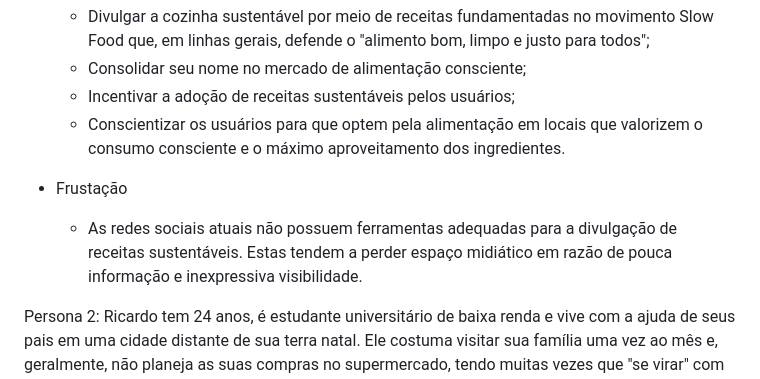
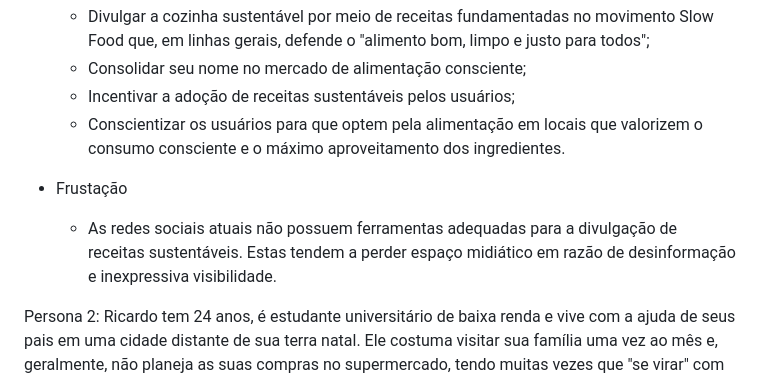
Before and after one commit to ICEI-PUC-Minas-PMV-SI/pmv-si-2023-2-pe1-t1-cozinha-sustentavel-pmv, a Markdown page: docs/especification.md, the part around the change. GitHub-like rendering.

```diff
--- a/docs/especification.md
+++ b/docs/especification.md
@@ -23,7 +23,7 @@ Leonardo é cozinheiro, formado em gastronomia e atua na área há cinco anos. E
      - Conscientizar os usuários para que optem pela alimentação em locais que valorizem o consumo consciente e o máximo aproveitamento dos ingredientes.
 
   - Frustação
-     - As redes sociais atuais não possuem ferramentas adequadas para a divulgação de receitas sustentáveis. Estas tendem a perder espaço midiático em razão de pouca informação e inexpressiva visibilidade.
+     - As redes sociais atuais não possuem ferramentas adequadas para a divulgação de receitas sustentáveis. Estas tendem a perder espaço midiático em razão de desinformação e inexpressiva visibilidade.
 
 Persona 2:
 Ricardo tem 24 anos, é estudante universitário de baixa renda e vive com a ajuda de seus pais em uma cidade distante de sua terra natal. Ele costuma visitar sua família uma vez ao mês e, geralmente, não planeja as suas compras no supermercado, tendo muitas vezes que "se virar" com o que há na geladeira. Ele está insatisfeito com sua dieta de poucos nutrientes, baseada em soluções industrializadas, e pretende mudar essa situação no curto prazo, em razão também de seu histórico médico familiar: ele é filho de pais hipertensos e diabéticos.
```
